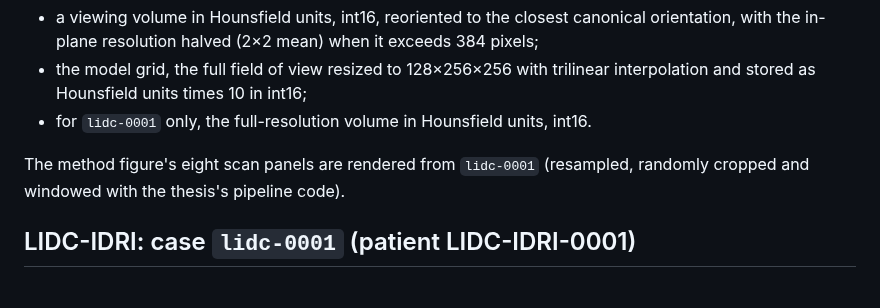
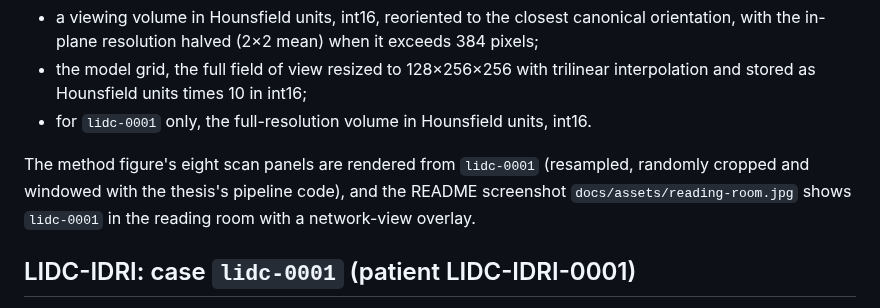
Before and after one commit to mooofna/mucodi-radiology, a Markdown page: DATA_LICENSE.md, the part around the change. Drawn GitHub-style.

```diff
--- a/DATA_LICENSE.md
+++ b/DATA_LICENSE.md
@@ -22,7 +22,8 @@ dcm2niix. Each case ships as:
 - for `lidc-0001` only, the full-resolution volume in Hounsfield units, int16.
 
 The method figure's eight scan panels are rendered from `lidc-0001` (resampled, randomly cropped
-and windowed with the thesis's pipeline code).
+and windowed with the thesis's pipeline code), and the README screenshot
+`docs/assets/reading-room.jpg` shows `lidc-0001` in the reading room with a network-view overlay.
 
 ## LIDC-IDRI: case `lidc-0001` (patient LIDC-IDRI-0001)
 
```
Also changed, not shown: README.md (+38 -2 lines), docs/assets/evidence-tradeoff.png (added), docs/assets/reading-room.jpg (added), 6 other files.
